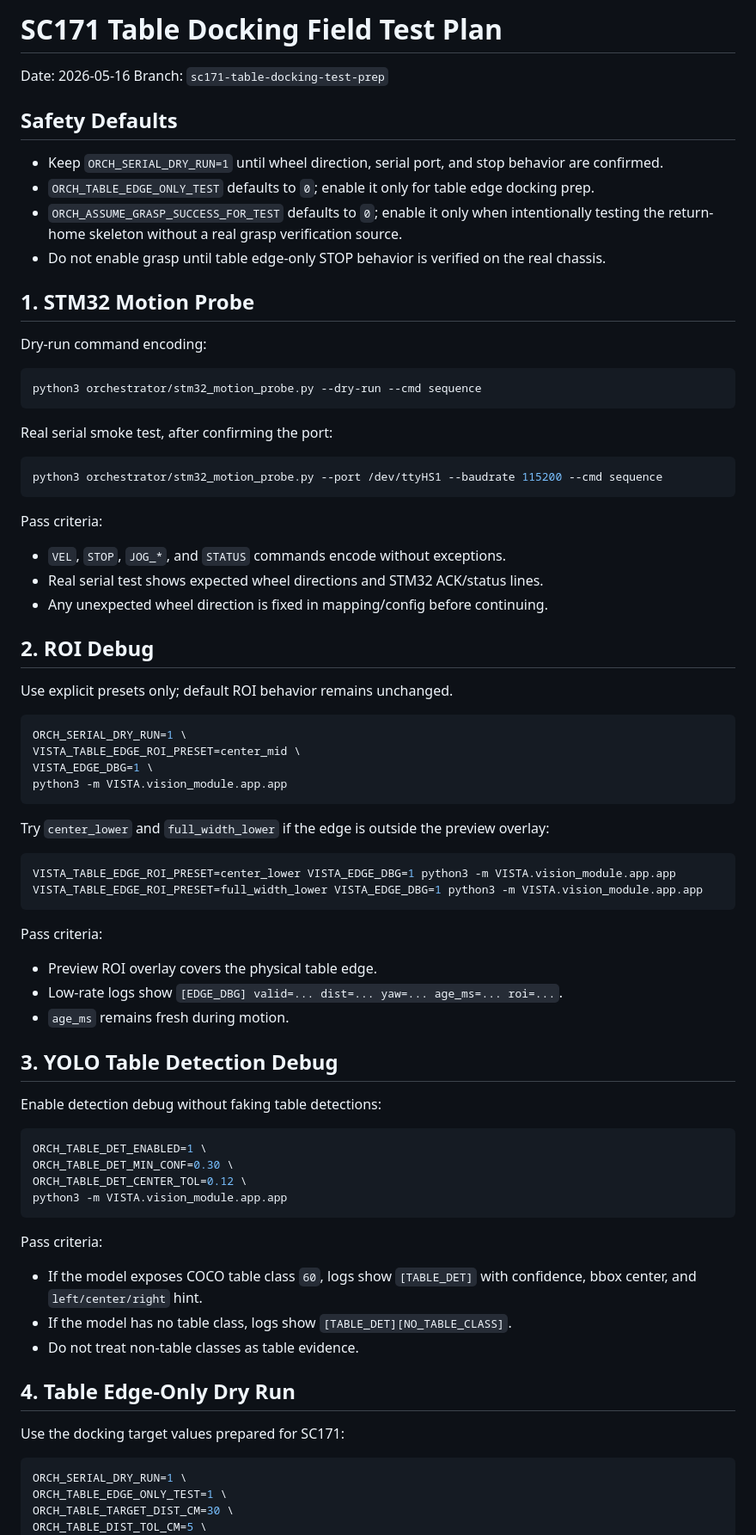
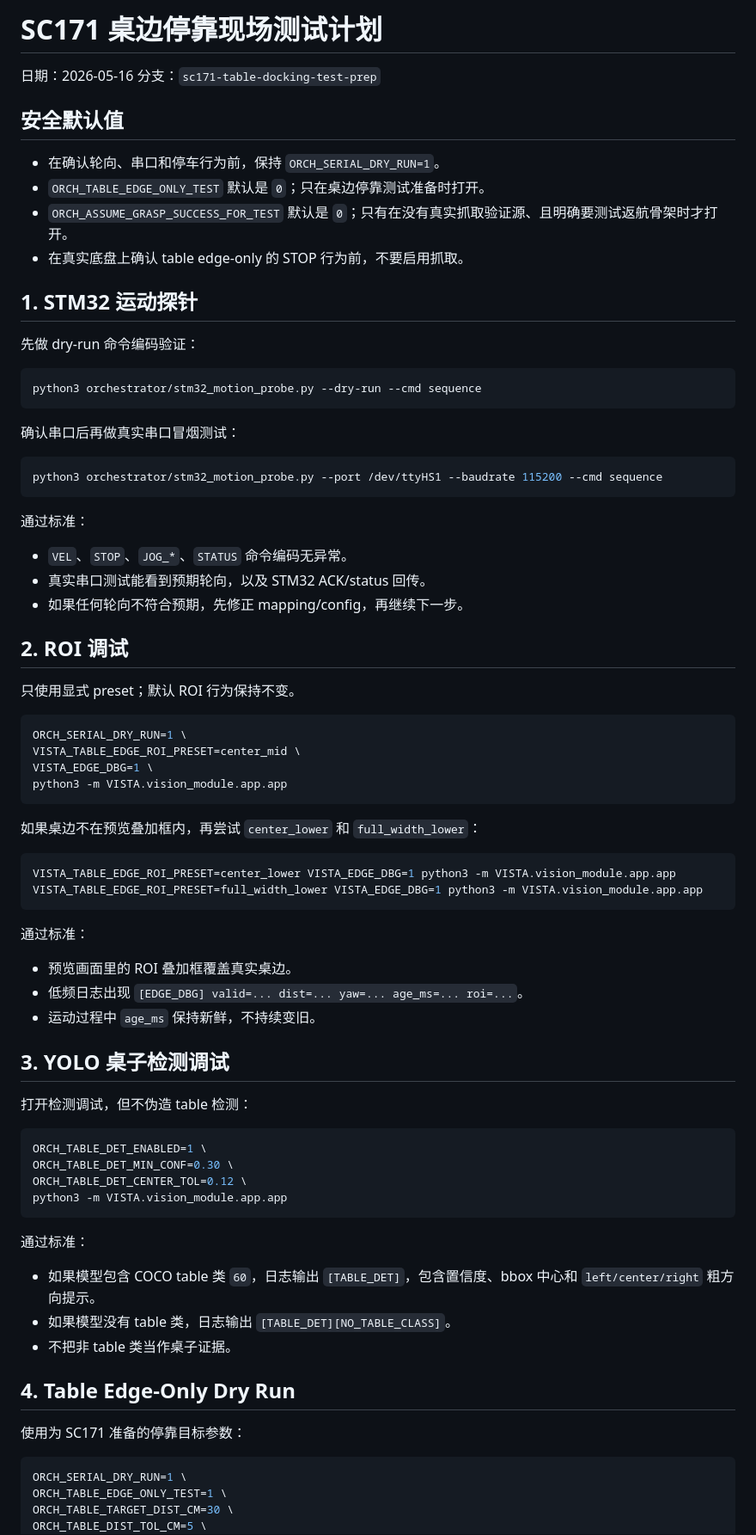
Before and after one commit to Eternal-Raiden-Ying/embedded_com, a Markdown page: docs/tomorrow_field_test_plan.md, the part around one of its changes. Shown at 86% size. Drawn GitHub-style.

````diff
--- a/docs/tomorrow_field_test_plan.md
+++ b/docs/tomorrow_field_test_plan.md
@@ -1,38 +1,38 @@
-# SC171 Table Docking Field Test Plan
+# SC171 桌边停靠现场测试计划
 
-Date: 2026-05-16
-Branch: `sc171-table-docking-test-prep`
+日期：2026-05-16
+分支：`sc171-table-docking-test-prep`
 
-## Safety Defaults
+## 安全默认值
 
-- Keep `ORCH_SERIAL_DRY_RUN=1` until wheel direction, serial port, and stop behavior are confirmed.
-- `ORCH_TABLE_EDGE_ONLY_TEST` defaults to `0`; enable it only for table edge docking prep.
-- `ORCH_ASSUME_GRASP_SUCCESS_FOR_TEST` defaults to `0`; enable it only when intentionally testing the return-home skeleton without a real grasp verification source.
-- Do not enable grasp until table edge-only STOP behavior is verified on the real chassis.
+- 在确认轮向、串口和停车行为前，保持 `ORCH_SERIAL_DRY_RUN=1`。
+- `ORCH_TABLE_EDGE_ONLY_TEST` 默认是 `0`；只在桌边停靠测试准备时打开。
+- `ORCH_ASSUME_GRASP_SUCCESS_FOR_TEST` 默认是 `0`；只有在没有真实抓取验证源、且明确要测试返航骨架时才打开。
+- 在真实底盘上确认 table edge-only 的 STOP 行为前，不要启用抓取。
 
-## 1. STM32 Motion Probe
+## 1. STM32 运动探针
 
-Dry-run command encoding:
+先做 dry-run 命令编码验证：
 
 ```bash
 python3 orchestrator/stm32_motion_probe.py --dry-run --cmd sequence
 ```
 
-Real serial smoke test, after confirming the port:
+确认串口后再做真实串口冒烟测试：
 
 ```bash
 python3 orchestrator/stm32_motion_probe.py --port /dev/ttyHS1 --baudrate 115200 --cmd sequence
 ```
 
-Pass criteria:
+通过标准：
 
-- `VEL`, `STOP`, `JOG_*`, and `STATUS` commands encode without exceptions.
-- Real serial test shows expected wheel directions and STM32 ACK/status lines.
-- Any unexpected wheel direction is fixed in mapping/config before continuing.
+- `VEL`、`STOP`、`JOG_*`、`STATUS` 命令编码无异常。
+- 真实串口测试能看到预期轮向，以及 STM32 ACK/status 回传。
+- 如果任何轮向不符合预期，先修正 mapping/config，再继续下一步。
 
-## 2. ROI Debug
+## 2. ROI 调试
 
-Use explicit presets only; default ROI behavior remains unchanged.
+只使用显式 preset；默认 ROI 行为保持不变。
 
 ```bash
 ORCH_SERIAL_DRY_RUN=1 \
@@ -41,22 +41,22 @@ VISTA_EDGE_DBG=1 \
 python3 -m VISTA.vision_module.app.app
 ```
 
-Try `center_lower` and `full_width_lower` if the edge is outside the preview overlay:
+如果桌边不在预览叠加框内，再尝试 `center_lower` 和 `full_width_lower`：
 
 ```bash
 VISTA_TABLE_EDGE_ROI_PRESET=center_lower VISTA_EDGE_DBG=1 python3 -m VISTA.vision_module.app.app
 VISTA_TABLE_EDGE_ROI_PRESET=full_width_lower VISTA_EDGE_DBG=1 python3 -m VISTA.vision_module.app.app
 ```
 
-Pass criteria:
+通过标准：
 
-- Preview ROI overlay covers the physical table edge.
-- Low-rate logs show `[EDGE_DBG] valid=... dist=... yaw=... age_ms=... roi=...`.
-- `age_ms` remains fresh during motion.
+- 预览画面里的 ROI 叠加框覆盖真实桌边。
+- 低频日志出现 `[EDGE_DBG] valid=... dist=... yaw=... age_ms=... roi=...`。
+- 运动过程中 `age_ms` 保持新鲜，不持续变旧。
 
-## 3. YOLO Table Detection Debug
+## 3. YOLO 桌子检测调试
 
-Enable detection debug without faking table detections:
+打开检测调试，但不伪造 table 检测：
 
 ```bash
 ORCH_TABLE_DET_ENABLED=1 \
@@ -65,15 +65,15 @@ ORCH_TABLE_DET_CENTER_TOL=0.12 \
 python3 -m VISTA.vision_module.app.app
 ```
 
-Pass criteria:
+通过标准：
 
-- If the model exposes COCO table class `60`, logs show `[TABLE_DET]` with confidence, bbox center, and `left/center/right` hint.
-- If the model has no table class, logs show `[TABLE_DET][NO_TABLE_CLASS]`.
-- Do not treat non-table classes as table evidence.
+- 如果模型包含 COCO table 类 `60`，日志输出 `[TABLE_DET]`，包含置信度、bbox 中心和 `left/center/right` 粗方向提示。
+- 如果模型没有 table 类，日志输出 `[TABLE_DET][NO_TABLE_CLASS]`。
+- 不把非 table 类当作桌子证据。
 
 ## 4. Table Edge-Only Dry Run
 
-Use the docking target values prepared for SC171:
+使用为 SC171 准备的停靠目标参数：
 
 ```bash
 ORCH_SERIAL_DRY_RUN=1 \
````
Also changed, not shown: other parts of docs/tomorrow_field_test_plan.md (+31 -31 lines), docs/overnight_codex_summary.md (+61 -61 lines).
